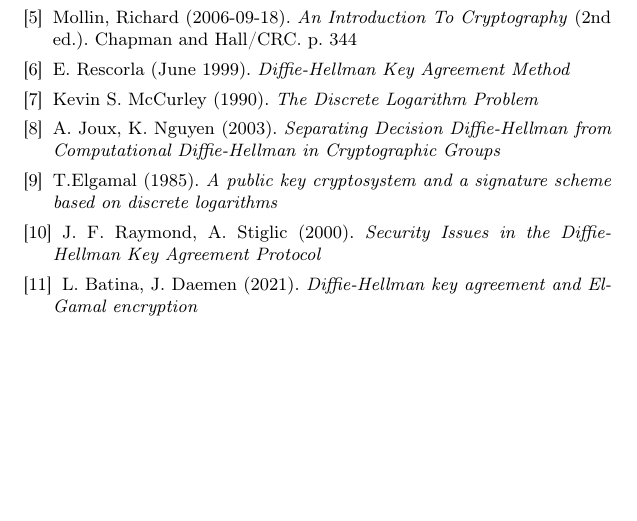
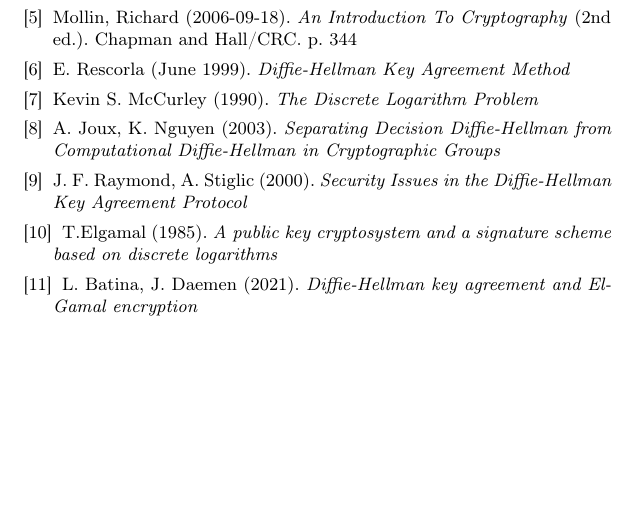
Before and after one commit to DunjaMilenkovic/6_TNP2022, a LaTeX document (radni-fajl.tex): part of page 10 of 10, cut so that both start at the same text. Compiled offline with pdfLaTeX.

Commit message:
Update radni-fajl.tex

```diff
--- a/radni-fajl.tex
+++ b/radni-fajl.tex
@@ -375,9 +375,9 @@
 
 \bibitem{ddh-vs-cdh} A. Joux, K. Nguyen (2003). \emph{Separating Decision Diffie-Hellman from Computational Diffie-Hellman in Cryptographic Groups}
 
+\bibitem{dhpaper} J. F. Raymond, A. Stiglic (2000). \emph{Security Issues in the Diffie-Hellman Key Agreement Protocol}
+
 \bibitem{elgamal} T.Elgamal (1985). \emph{A public key cryptosystem and a signature scheme based on discrete logarithms}
-
-\bibitem{dhpaper} J. F. Raymond, A. Stiglic (2000). \emph{Security Issues in the Diffie-Hellman Key Agreement Protocol}
 
 \bibitem{rb} L. Batina, J. Daemen (2021). \emph{Diffie-Hellman key agreement and ElGamal encryption}
 
```
